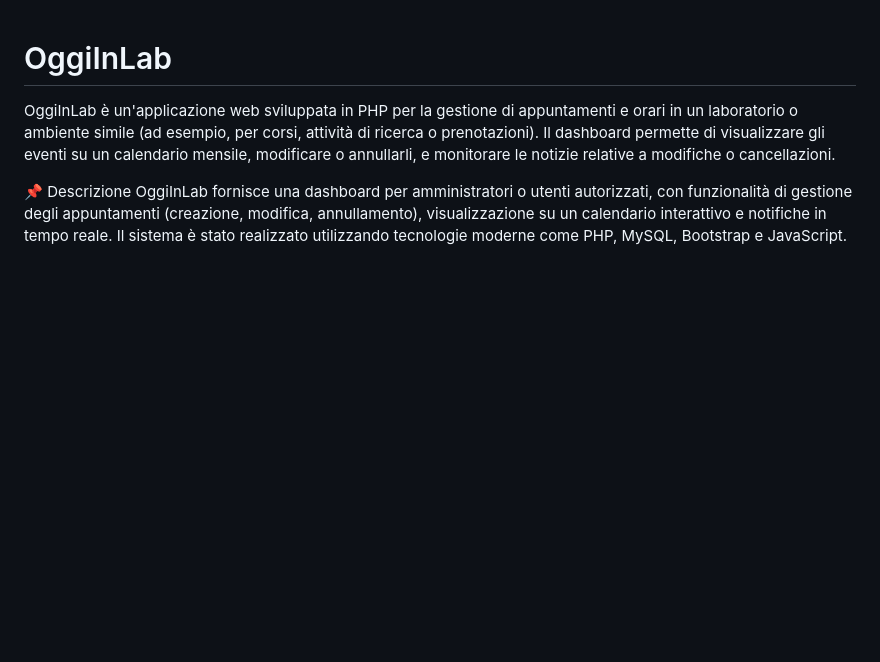
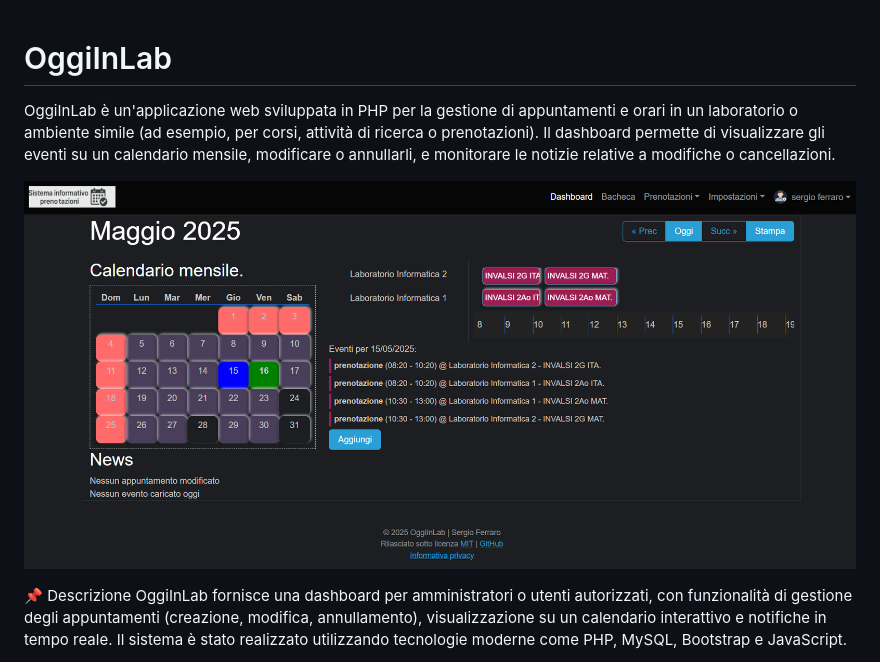
Before and after one commit to sergioferraro/OggiInLab, a Markdown page: README.md, the part around the change. Rendered like a GitHub page; blank space fills up the shorter version.

```diff
--- a/README.md
+++ b/README.md
@@ -1,5 +1,7 @@
 # OggiInLab
 OggiInLab è un'applicazione web sviluppata in PHP per la gestione di appuntamenti e orari in un laboratorio o ambiente simile (ad esempio, per corsi, attività di ricerca o prenotazioni). Il dashboard permette di visualizzare gli eventi su un calendario mensile, modificare o annullarli, e monitorare le notizie relative a modifiche o cancellazioni.
+
+![Anteprima del progetto](/assets/Screenshot.png)
 
 📌 Descrizione
 OggiInLab fornisce una dashboard per amministratori o utenti autorizzati, con funzionalità di gestione degli appuntamenti (creazione, modifica, annullamento), visualizzazione su un calendario interattivo e notifiche in tempo reale. Il sistema è stato realizzato utilizzando tecnologie moderne come PHP, MySQL, Bootstrap e JavaScript.
```
